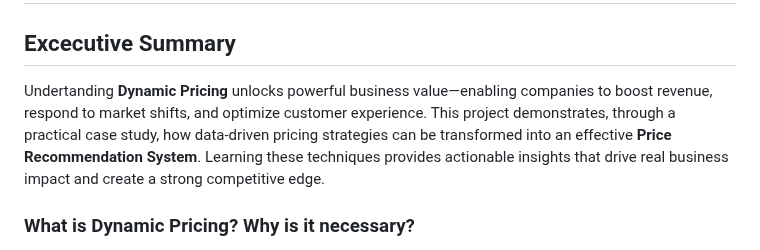
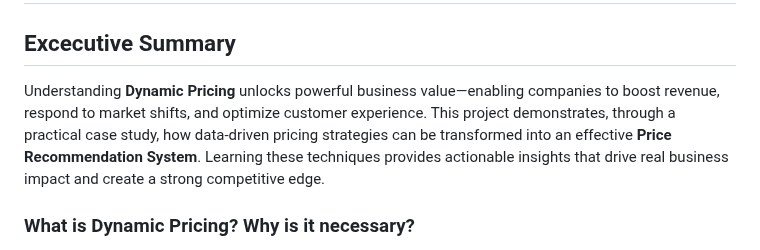
Before and after one commit to NguyenThuan-data/Dynamic_Pricing_Strategy, a Markdown page: README.md, the part around the change. GitHub-like rendering.

```diff
--- a/README.md
+++ b/README.md
@@ -1,7 +1,7 @@
 # Dynamic Pricing Implementation
 
 ## Excecutive Summary
-Undertanding **Dynamic Pricing** unlocks powerful business value—enabling companies to boost revenue, respond to market shifts, and optimize customer experience. This project demonstrates, through a practical case study, how data-driven pricing strategies can be transformed into an effective **Price Recommendation System**. Learning these techniques provides actionable insights that drive real business impact and create a strong competitive edge.
+Understanding **Dynamic Pricing** unlocks powerful business value—enabling companies to boost revenue, respond to market shifts, and optimize customer experience. This project demonstrates, through a practical case study, how data-driven pricing strategies can be transformed into an effective **Price Recommendation System**. Learning these techniques provides actionable insights that drive real business impact and create a strong competitive edge.
 
 ### What is Dynamic Pricing? Why is it necessary?
 
```
